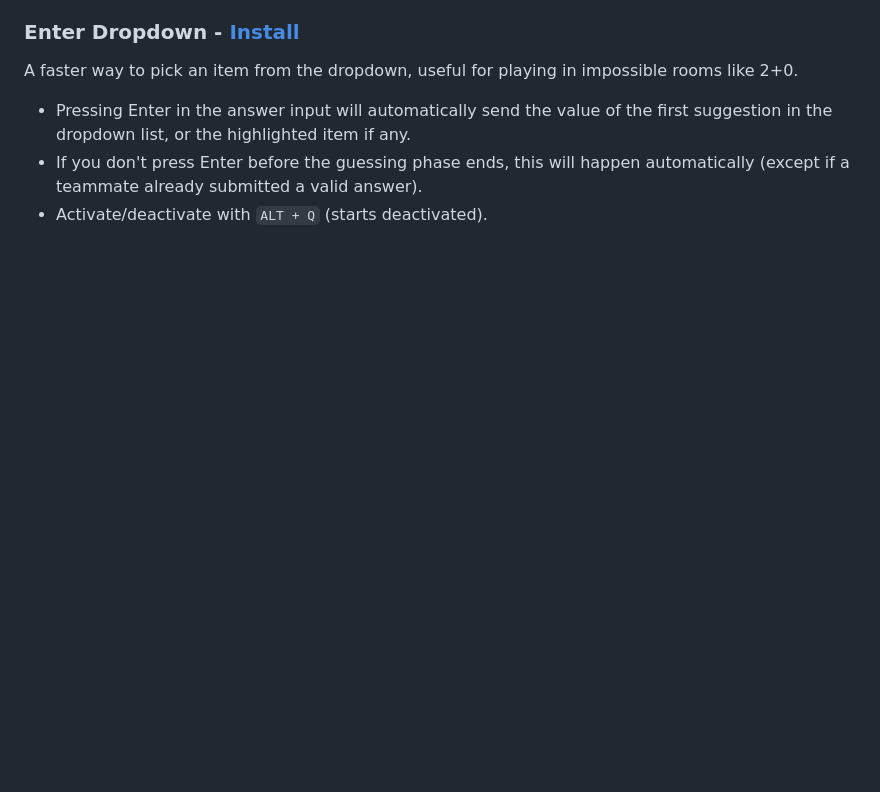
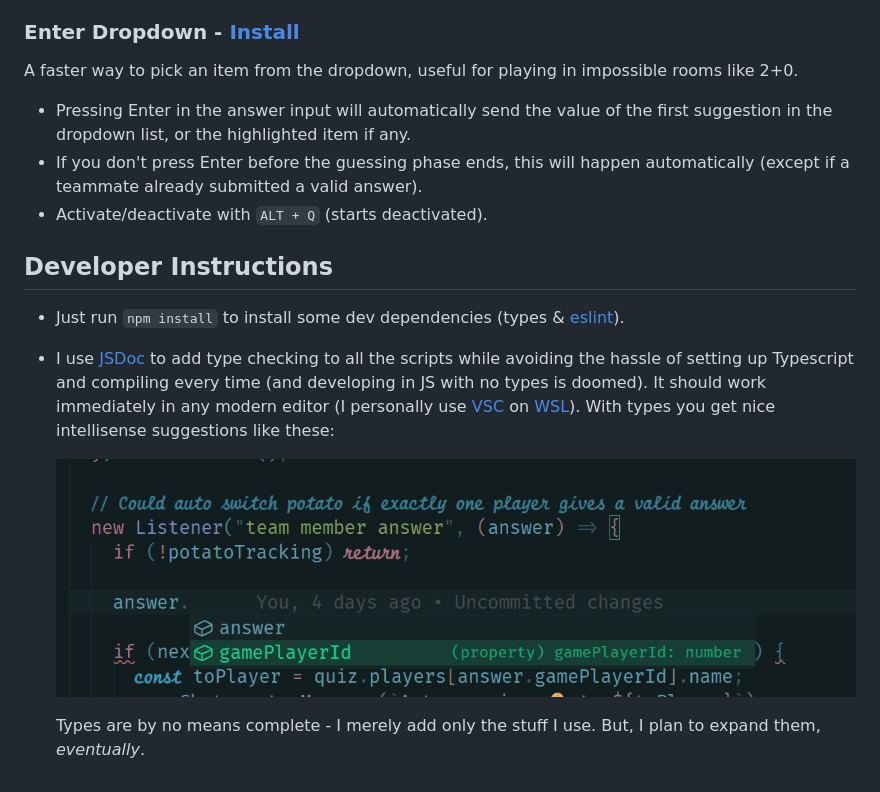
Before and after one commit to Einlar/AMQScripts, a Markdown page: README.md, the part around the change. Rendered like a GitHub page; pictures changed too: images/intellisense_example.png (added); blank space fills up the shorter version.

Commit message:
Add dev instructions to README

```diff
--- a/README.md
+++ b/README.md
@@ -33,3 +33,12 @@ A faster way to pick an item from the dropdown, useful for playing in impossible
 - Pressing Enter in the answer input will automatically send the value of the first suggestion in the dropdown list, or the highlighted item if any.
 - If you don't press Enter before the guessing phase ends, this will happen automatically (except if a teammate already submitted a valid answer).
 - Activate/deactivate with `ALT + Q` (starts deactivated).
+
+## Developer Instructions
+
+- Just run `npm install` to install some dev dependencies (types & [eslint](https://eslint.org/)).
+- I use [JSDoc](https://jsdoc.app/) to add type checking to all the scripts while avoiding the hassle of setting up Typescript and compiling every time (and developing in JS with no types is doomed). It should work immediately in any modern editor (I personally use [VSC](https://code.visualstudio.com/) on [WSL](https://learn.microsoft.com/en-us/windows/wsl/install)). With types you get nice intellisense suggestions like these:
+
+  ![An example of intellisense in VSC](./images/intellisense_example.png)
+
+  Types are by no means complete - I merely add only the stuff I use. But, I plan to expand them, _eventually_.
```
